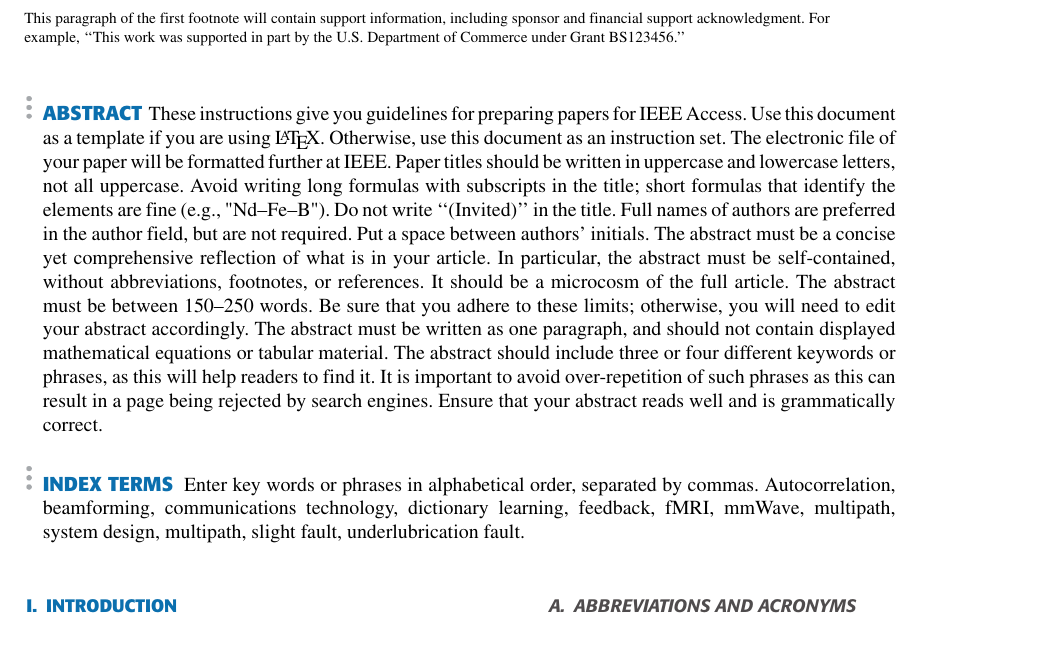
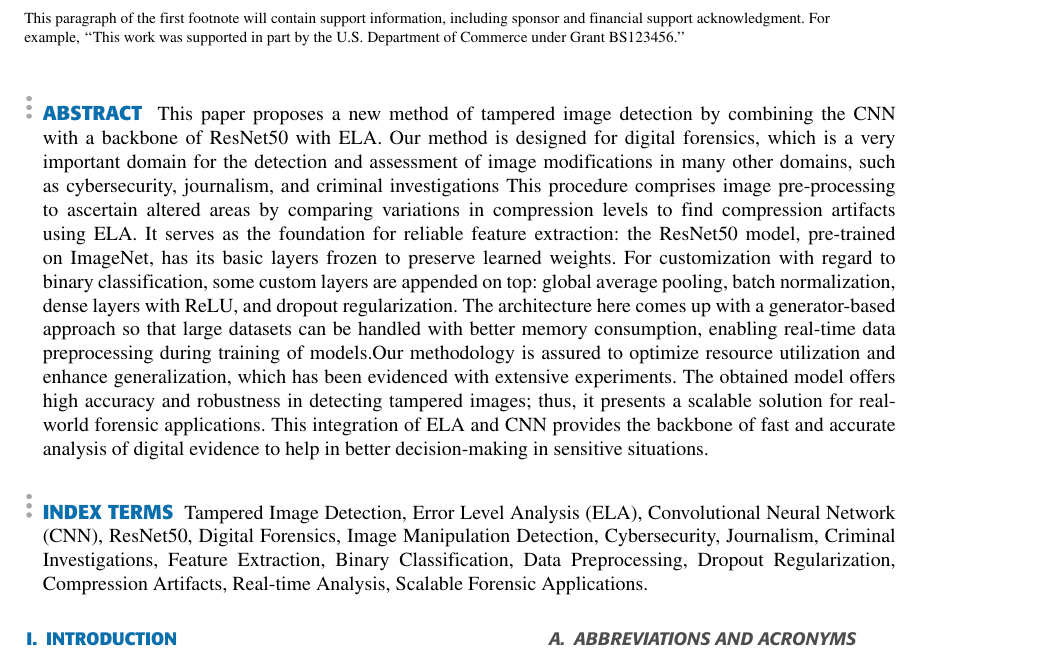
Before and after one commit to hamzarangwala51/Final_Report_Veriforge, a LaTeX paper (access.tex): part of page 1 of 10, cut so that both start at the same text. The pictures show the PDF file access.pdf that the author committed with the source.

Commit message:
Proposed Methodology fix and Abstract added

```diff
--- a/access.tex
+++ b/access.tex
@@ -42,31 +42,12 @@ Commerce under Grant BS123456.''}
 
 
 \begin{abstract}
-These instructions give you guidelines for preparing papers for
-IEEE Access. Use this document as a template if you are
-using \LaTeX. Otherwise, use this document as an
-instruction set. The electronic file of your paper will be formatted further
-at IEEE. Paper titles should be written in uppercase and lowercase letters,
-not all uppercase. Avoid writing long formulas with subscripts in the title;
-short formulas that identify the elements are fine (e.g., "Nd--Fe--B"). Do
-not write ``(Invited)'' in the title. Full names of authors are preferred in
-the author field, but are not required. Put a space between authors'
-initials. The abstract must be a concise yet comprehensive reflection of
-what is in your article. In particular, the abstract must be self-contained,
-without abbreviations, footnotes, or references. It should be a microcosm of
-the full article. The abstract must be between 150--250 words. Be sure that
-you adhere to these limits; otherwise, you will need to edit your abstract
-accordingly. The abstract must be written as one paragraph, and should not
-contain displayed mathematical equations or tabular material. The abstract
-should include three or four different keywords or phrases, as this will
-help readers to find it. It is important to avoid over-repetition of such
-phrases as this can result in a page being rejected by search engines.
-Ensure that your abstract reads well and is grammatically correct.
+This paper proposes a new method of tampered image detection by combining the CNN with a backbone of ResNet50 with ELA. Our method is designed for digital forensics, which is a very important domain for the detection and assessment of image modifications in many other domains, such as cybersecurity, journalism, and criminal investigations This procedure comprises image pre-processing to ascertain altered areas by comparing variations in compression levels to find compression artifacts using ELA. It serves as the foundation for reliable feature extraction: the ResNet50 model, pre-trained on ImageNet, has its basic layers frozen to preserve learned weights.
+For customization with regard to binary classification, some custom layers are appended on top: global average pooling, batch normalization, dense layers with ReLU, and dropout regularization. The architecture here comes up with a generator-based approach so that large datasets can be handled with better memory consumption, enabling real-time data preprocessing during training of models.Our methodology is assured to optimize resource utilization and enhance generalization, which has been evidenced with extensive experiments. The obtained model offers high accuracy and robustness in detecting tampered images; thus, it presents a scalable solution for real-world forensic applications. This integration of ELA and CNN provides the backbone of fast and accurate analysis of digital evidence to help in better decision-making in sensitive situations.
 \end{abstract}
 
 \begin{keywords}
-Enter key words or phrases in alphabetical
-order, separated by commas. Autocorrelation, beamforming, communications technology, dictionary learning, feedback, fMRI, mmWave, multipath, system design, multipath, slight fault, underlubrication fault.
+	Tampered Image Detection, Error Level Analysis (ELA), Convolutional Neural Network (CNN), ResNet50, Digital Forensics, Image Manipulation Detection, Cybersecurity, Journalism, Criminal Investigations, Feature Extraction, Binary Classification, Data Preprocessing, Dropout Regularization, Compression Artifacts, Real-time Analysis, Scalable Forensic Applications.
 \end{keywords}
 
 \titlepgskip=-21pt
```
Also changed, not shown: access.pdf, access.tex (8 more changed lines), 3 other files.
